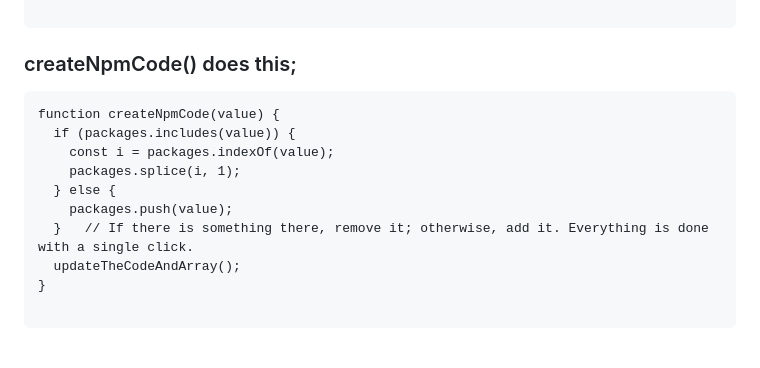
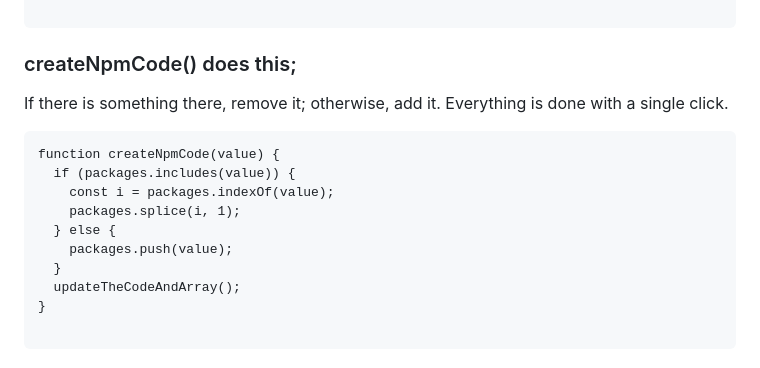
Before and after one commit to omerozceylan/frontend-pack, a Markdown page: README.md, the part around the change printed below. Rendered like a GitHub page.

````diff
--- a/README.md
+++ b/README.md
@@ -51,6 +51,8 @@ function returnPackageKey() {
 
 ### createNpmCode() does this;
 
+ If there is something there, remove it; otherwise, add it. Everything is done with a single click.
+
 ```
 function createNpmCode(value) {
   if (packages.includes(value)) {
@@ -58,7 +60,7 @@ function createNpmCode(value) {
     packages.splice(i, 1);
   } else {
     packages.push(value);
-  }   // If there is something there, remove it; otherwise, add it. Everything is done with a single click.
+  }
   updateTheCodeAndArray();
 }
 
````
Also changed, not shown: other parts of README.md (+1 -1 lines).
